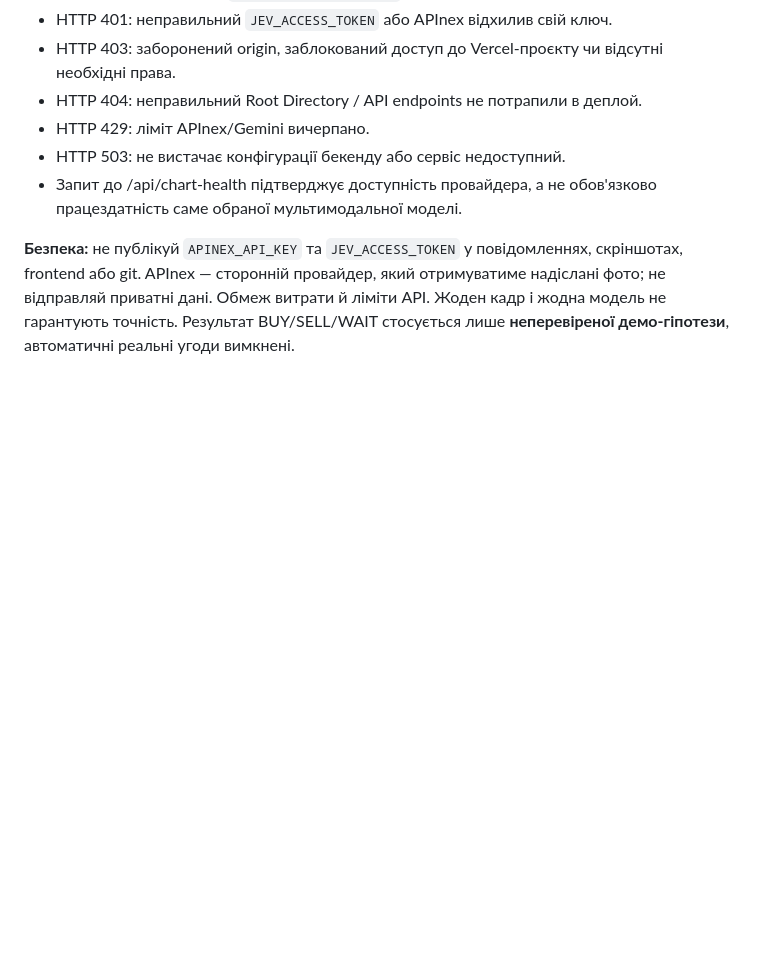
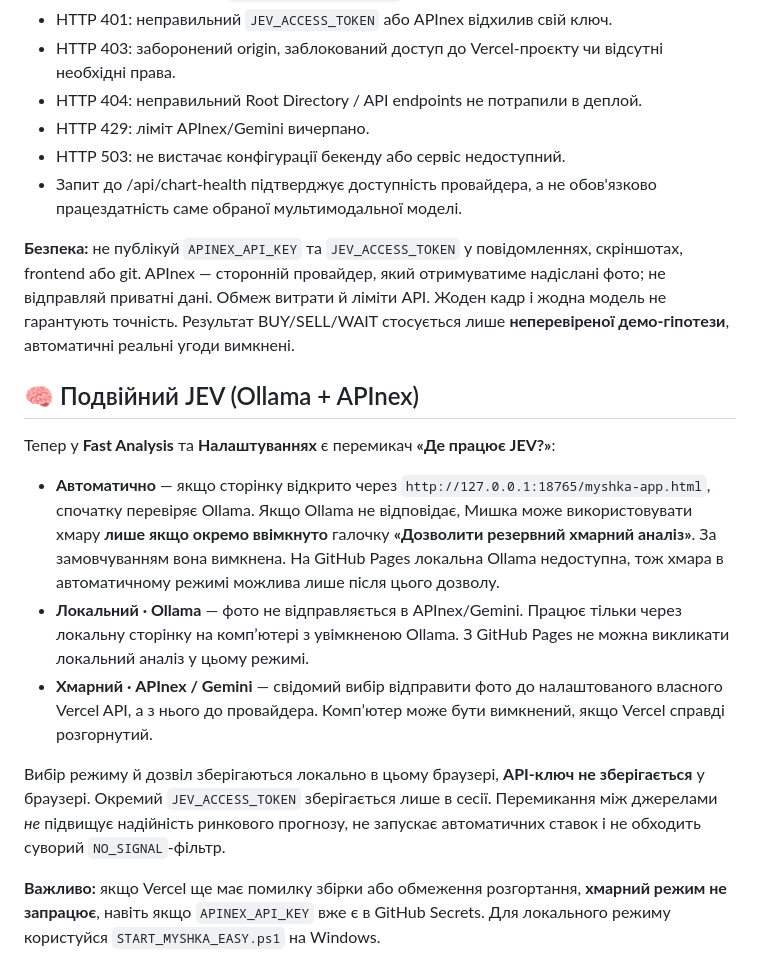
Before and after one commit to omeljanpadovcky-create/T, a Markdown page: crypto_myshka/CLOUD_AI_README_UA.md, the part around the change. GitHub-like rendering; blank space fills up the shorter version.

Commit message:
Document explicit local Ollama, cloud APInex and privacy-preserving auto failover modes

```diff
--- a/crypto_myshka/CLOUD_AI_README_UA.md
+++ b/crypto_myshka/CLOUD_AI_README_UA.md
@@ -49,3 +49,15 @@
 - Запит до /api/chart-health підтверджує доступність провайдера, а не обов'язково працездатність саме обраної мультимодальної моделі.
 
 **Безпека:** не публікуй `APINEX_API_KEY` та `JEV_ACCESS_TOKEN` у повідомленнях, скріншотах, frontend або git. APInex — сторонній провайдер, який отримуватиме надіслані фото; не відправляй приватні дані. Обмеж витрати й ліміти API. Жоден кадр і жодна модель не гарантують точність. Результат BUY/SELL/WAIT стосується лише **неперевіреної демо-гіпотези**, автоматичні реальні угоди вимкнені.
+
+## 🧠 Подвійний JEV (Ollama + APInex)
+
+Тепер у **Fast Analysis** та **Налаштуваннях** є перемикач **«Де працює JEV?»**:
+
+- **Автоматично** — якщо сторінку відкрито через `http://127.0.0.1:18765/myshka-app.html`, спочатку перевіряє Ollama. Якщо Ollama не відповідає, Мишка може використовувати хмару **лише якщо окремо ввімкнуто** галочку **«Дозволити резервний хмарний аналіз»**. За замовчуванням вона вимкнена. На GitHub Pages локальна Ollama недоступна, тож хмара в автоматичному режимі можлива лише після цього дозволу.
+- **Локальний · Ollama** — фото не відправляється в APInex/Gemini. Працює тільки через локальну сторінку на комп’ютері з увімкненою Ollama. З GitHub Pages не можна викликати локальний аналіз у цьому режимі.
+- **Хмарний · APInex / Gemini** — свідомий вибір відправити фото до налаштованого власного Vercel API, а з нього до провайдера. Комп’ютер може бути вимкнений, якщо Vercel справді розгорнутий.
+
+Вибір режиму й дозвіл зберігаються локально в цьому браузері, **API-ключ не зберігається** у браузері. Окремий `JEV_ACCESS_TOKEN` зберігається лише в сесії. Перемикання між джерелами *не* підвищує надійність ринкового прогнозу, не запускає автоматичних ставок і не обходить суворий `NO_SIGNAL`-фільтр.
+
+**Важливо:** якщо Vercel ще має помилку збірки або обмеження розгортання, **хмарний режим не запрацює**, навіть якщо `APINEX_API_KEY` вже є в GitHub Secrets. Для локального режиму користуйся `START_MYSHKA_EASY.ps1` на Windows.
```
